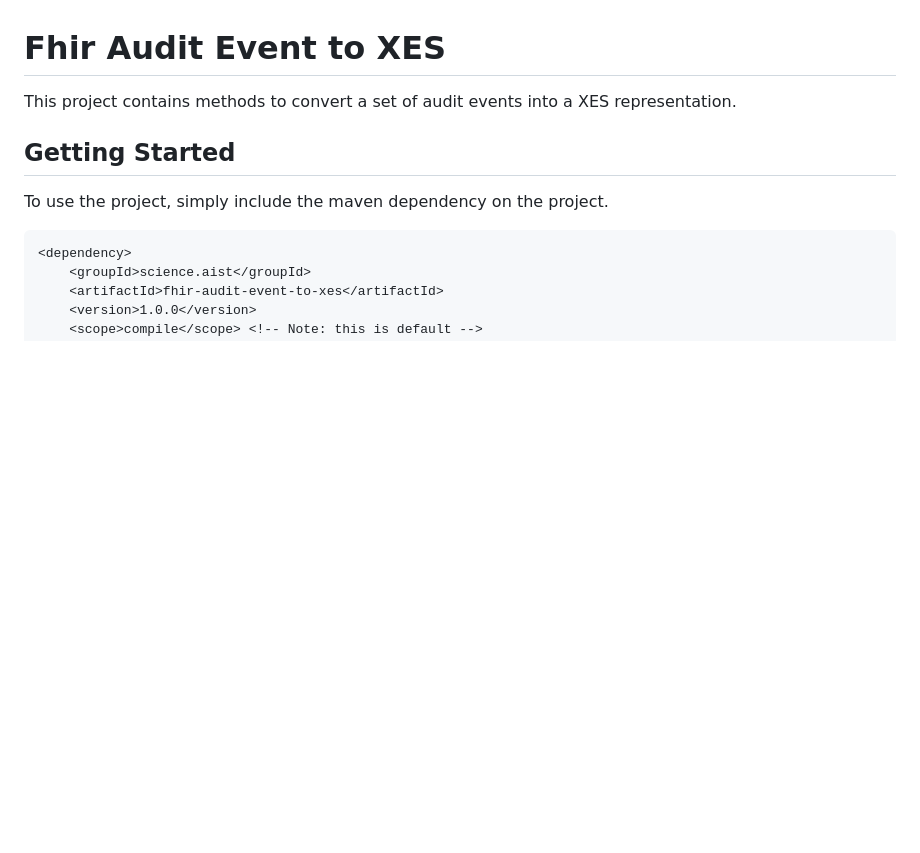
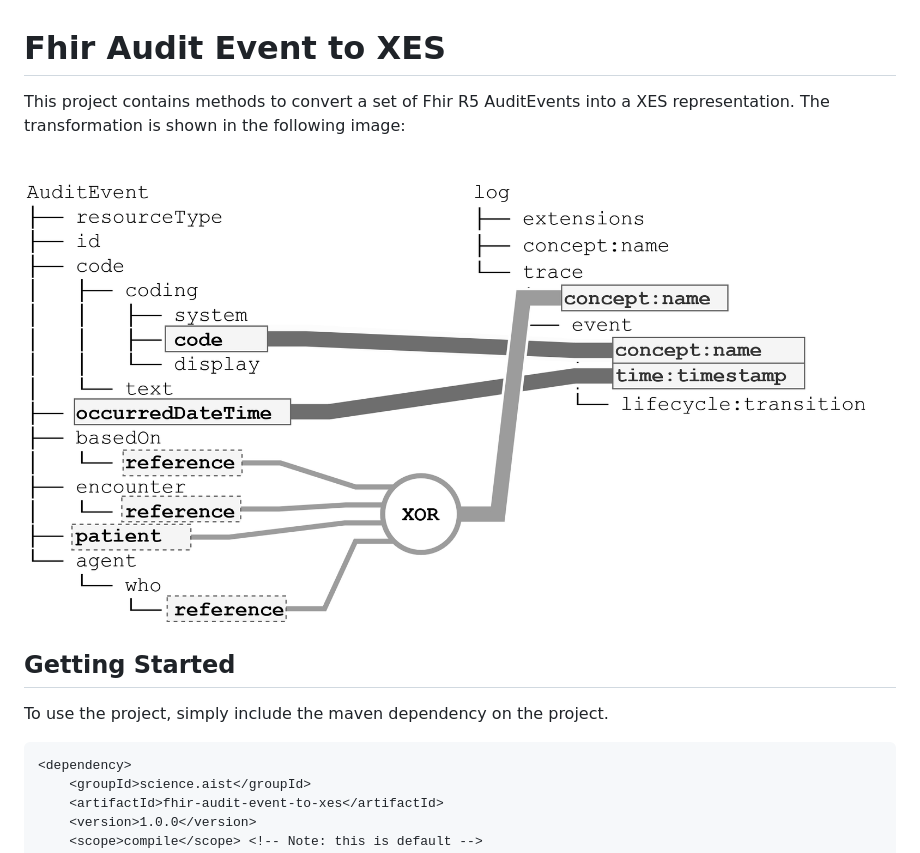
Before and after one commit to FHOOEAIST/FhirAuditEvent2XES, a Markdown page: README.md, the part around the change. Drawn GitHub-style; pictures changed too: documentation/transformation.png (added); blank space fills up the shorter version.

Commit message:
#9 added the transformation concept to the readme

```diff
--- a/README.md
+++ b/README.md
@@ -1,6 +1,9 @@
 # Fhir Audit Event to XES
 
-This project contains methods to convert a set of audit events into a XES representation.
+This project contains methods to convert a set of Fhir R5 AuditEvents into a XES representation. The transformation is
+shown in the following image:
+
+![Transformation](documentation/transformation.png)
 
 ## Getting Started
 
```
